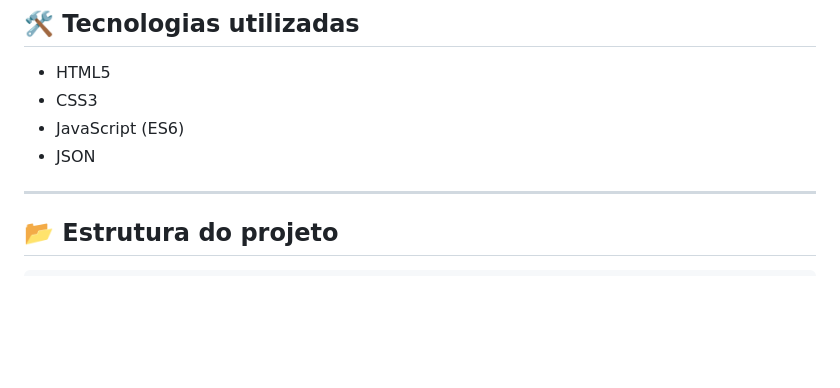
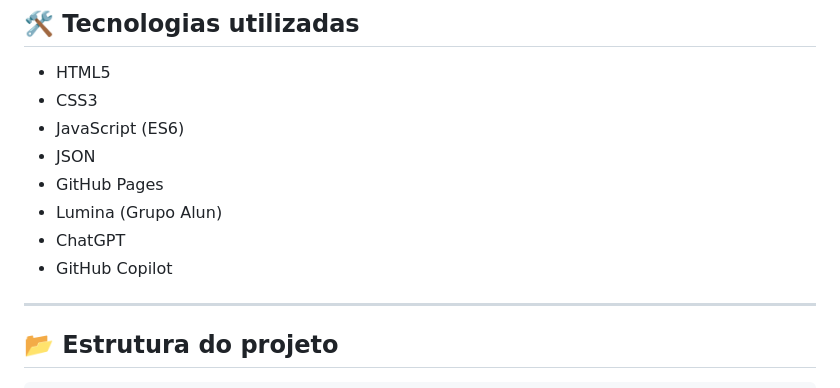
Before and after one commit to elisangelaamaral9-hue/TEA-GRATUITO, a Markdown page: README.md, the part around the change. Drawn GitHub-style; blank space fills up the shorter version.

Commit message:
Add technologies and tools to README

```diff
--- a/README.md
+++ b/README.md
@@ -54,7 +54,10 @@ Além do impacto social, o projeto demonstra conhecimentos em desenvolvimento Fr
 - CSS3
 - JavaScript (ES6)
 - JSON
-
+- GitHub Pages
+- Lumina (Grupo Alun)
+- ChatGPT
+- GitHub Copilot
 ---
 
 ## 📂 Estrutura do projeto
```
